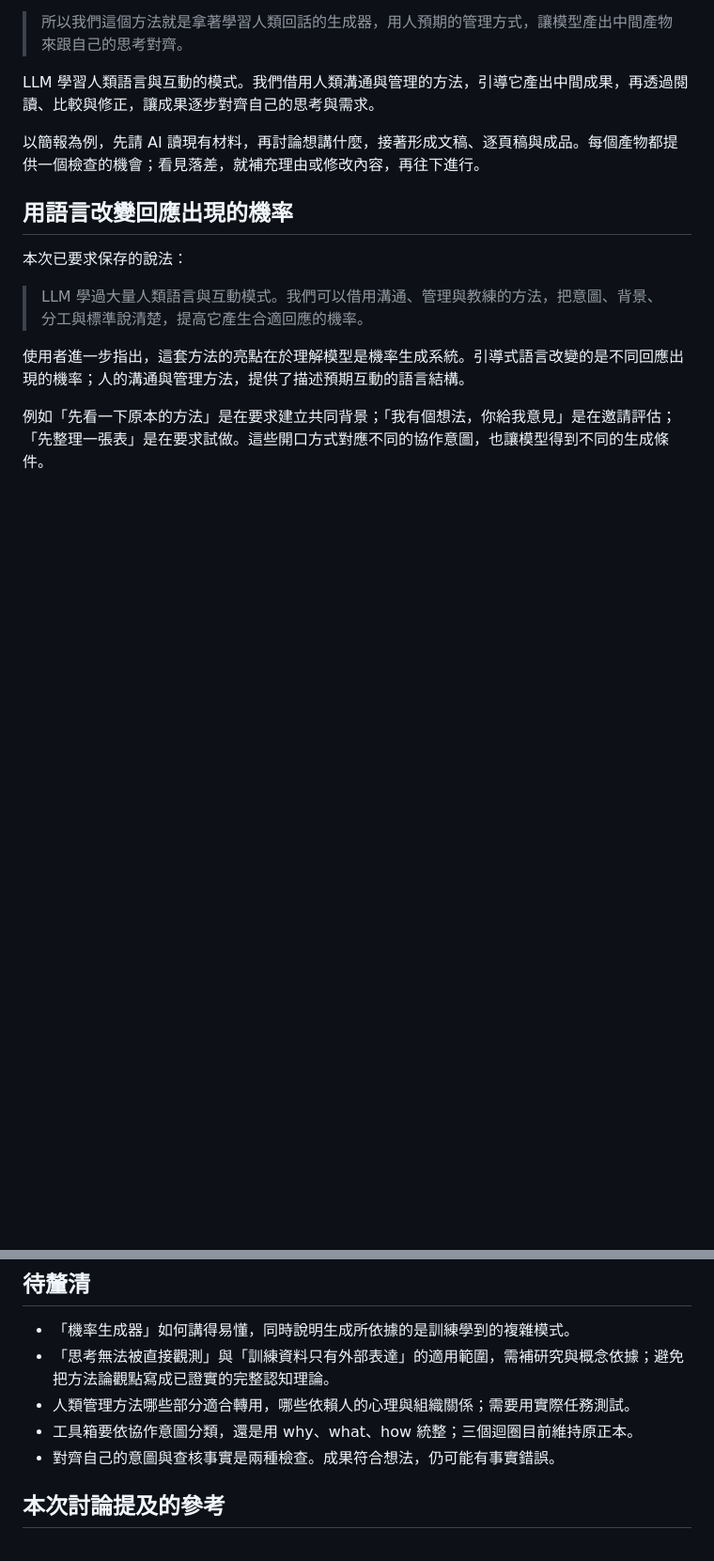
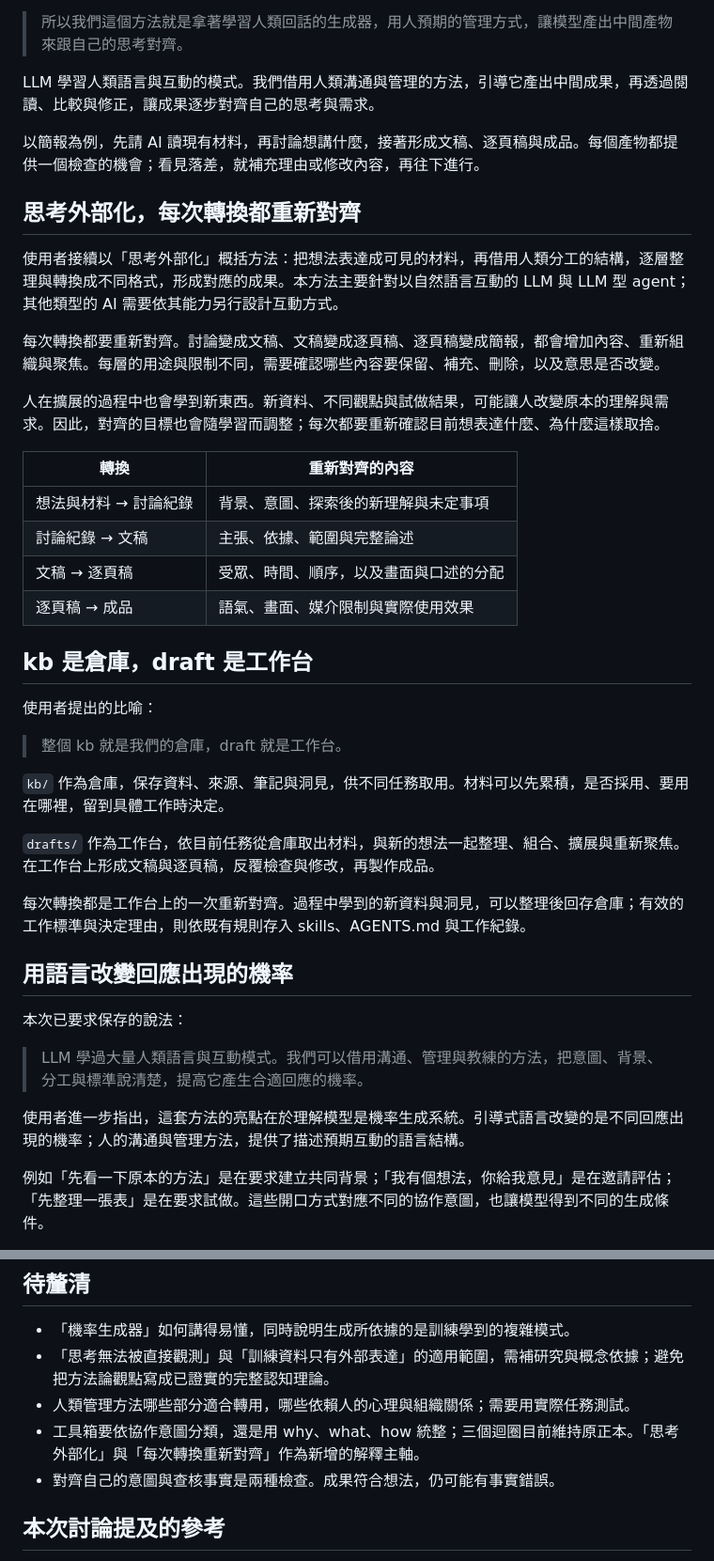
Before and after one commit to jimmy60504/agentic-knowledge-work, a Markdown page: drafts/12-ai-collaboration-intent-and-intermediate-artifacts.md, 2 parts joined by grey strips. Shown at 94% size. GitHub-like rendering; blank space fills up the shorter version.

Commit message:
補記每次轉換重新對齊與學習，並以倉庫和工作台說明材料用途

```diff
--- a/drafts/12-ai-collaboration-intent-and-intermediate-artifacts.md
+++ b/drafts/12-ai-collaboration-intent-and-intermediate-artifacts.md
@@ -12,6 +12,33 @@
 LLM 學習人類語言與互動的模式。我們借用人類溝通與管理的方法，引導它產出中間成果，再透過閱讀、比較與修正，讓成果逐步對齊自己的思考與需求。
 
 以簡報為例，先請 AI 讀現有材料，再討論想講什麼，接著形成文稿、逐頁稿與成品。每個產物都提供一個檢查的機會；看見落差，就補充理由或修改內容，再往下進行。
+
+## 思考外部化，每次轉換都重新對齊
+
+使用者接續以「思考外部化」概括方法：把想法表達成可見的材料，再借用人類分工的結構，逐層整理與轉換成不同格式，形成對應的成果。本方法主要針對以自然語言互動的 LLM 與 LLM 型 agent；其他類型的 AI 需要依其能力另行設計互動方式。
+
+每次轉換都要重新對齊。討論變成文稿、文稿變成逐頁稿、逐頁稿變成簡報，都會增加內容、重新組織與聚焦。每層的用途與限制不同，需要確認哪些內容要保留、補充、刪除，以及意思是否改變。
+
+人在擴展的過程中也會學到新東西。新資料、不同觀點與試做結果，可能讓人改變原本的理解與需求。因此，對齊的目標也會隨學習而調整；每次都要重新確認目前想表達什麼、為什麼這樣取捨。
+
+| 轉換 | 重新對齊的內容 |
+|---|---|
+| 想法與材料 → 討論紀錄 | 背景、意圖、探索後的新理解與未定事項 |
+| 討論紀錄 → 文稿 | 主張、依據、範圍與完整論述 |
+| 文稿 → 逐頁稿 | 受眾、時間、順序，以及畫面與口述的分配 |
+| 逐頁稿 → 成品 | 語氣、畫面、媒介限制與實際使用效果 |
+
+## kb 是倉庫，draft 是工作台
+
+使用者提出的比喻：
+
+> 整個 kb 就是我們的倉庫，draft 就是工作台。
+
+`kb/` 作為倉庫，保存資料、來源、筆記與洞見，供不同任務取用。材料可以先累積，是否採用、要用在哪裡，留到具體工作時決定。
+
+`drafts/` 作為工作台，依目前任務從倉庫取出材料，與新的想法一起整理、組合、擴展與重新聚焦。在工作台上形成文稿與逐頁稿，反覆檢查與修改，再製作成品。
+
+每次轉換都是工作台上的一次重新對齊。過程中學到的新資料與洞見，可以整理後回存倉庫；有效的工作標準與決定理由，則依既有規則存入 skills、AGENTS.md 與工作紀錄。
 
 ## 用語言改變回應出現的機率
 
@@ -86,7 +113,7 @@ Why、what、how 是另一個候選整理方式：why 說明為什麼需要協
 - 「機率生成器」如何講得易懂，同時說明生成所依據的是訓練學到的複雜模式。
 - 「思考無法被直接觀測」與「訓練資料只有外部表達」的適用範圍，需補研究與概念依據；避免把方法論觀點寫成已證實的完整認知理論。
 - 人類管理方法哪些部分適合轉用，哪些依賴人的心理與組織關係；需要用實際任務測試。
-- 工具箱要依協作意圖分類，還是用 why、what、how 統整；三個迴圈目前維持原正本。
+- 工具箱要依協作意圖分類，還是用 why、what、how 統整；三個迴圈目前維持原正本。「思考外部化」與「每次轉換重新對齊」作為新增的解釋主軸。
 - 對齊自己的意圖與查核事實是兩種檢查。成果符合想法，仍可能有事實錯誤。
 
 ## 本次討論提及的參考
```
Also changed, not shown: 工作紀錄.md (+1 -0 lines).
